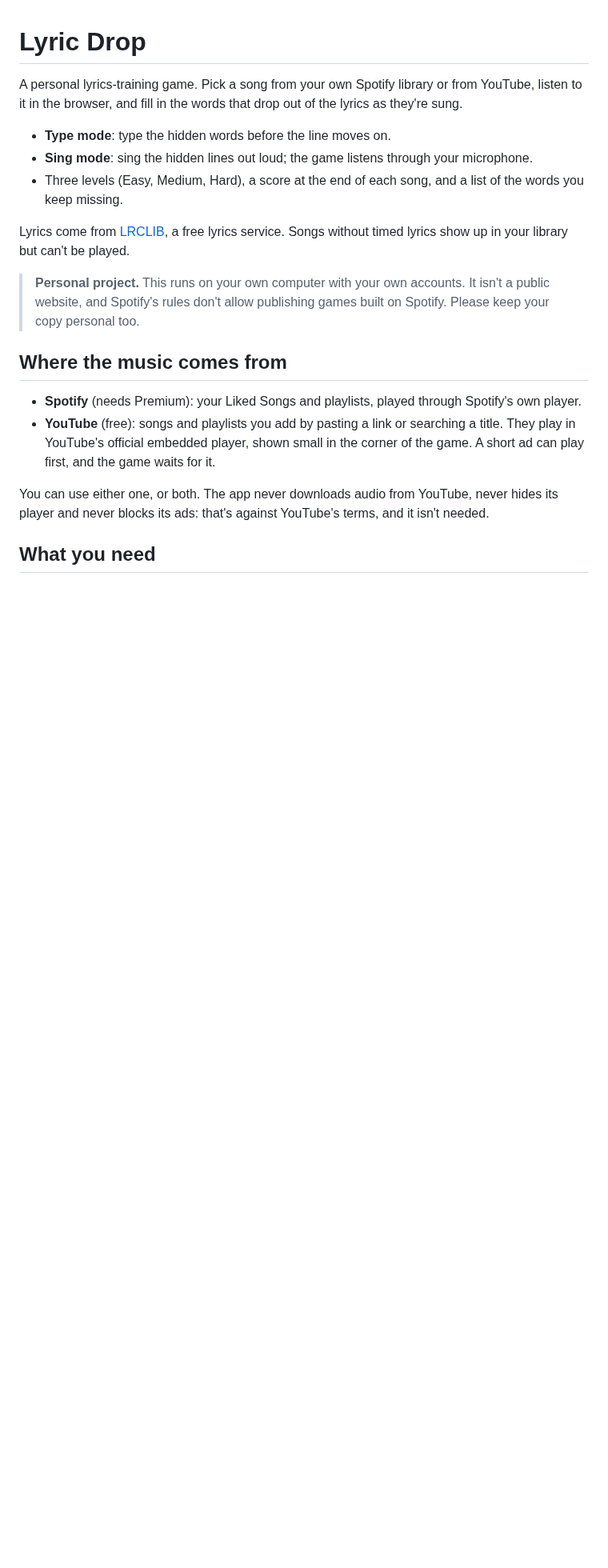
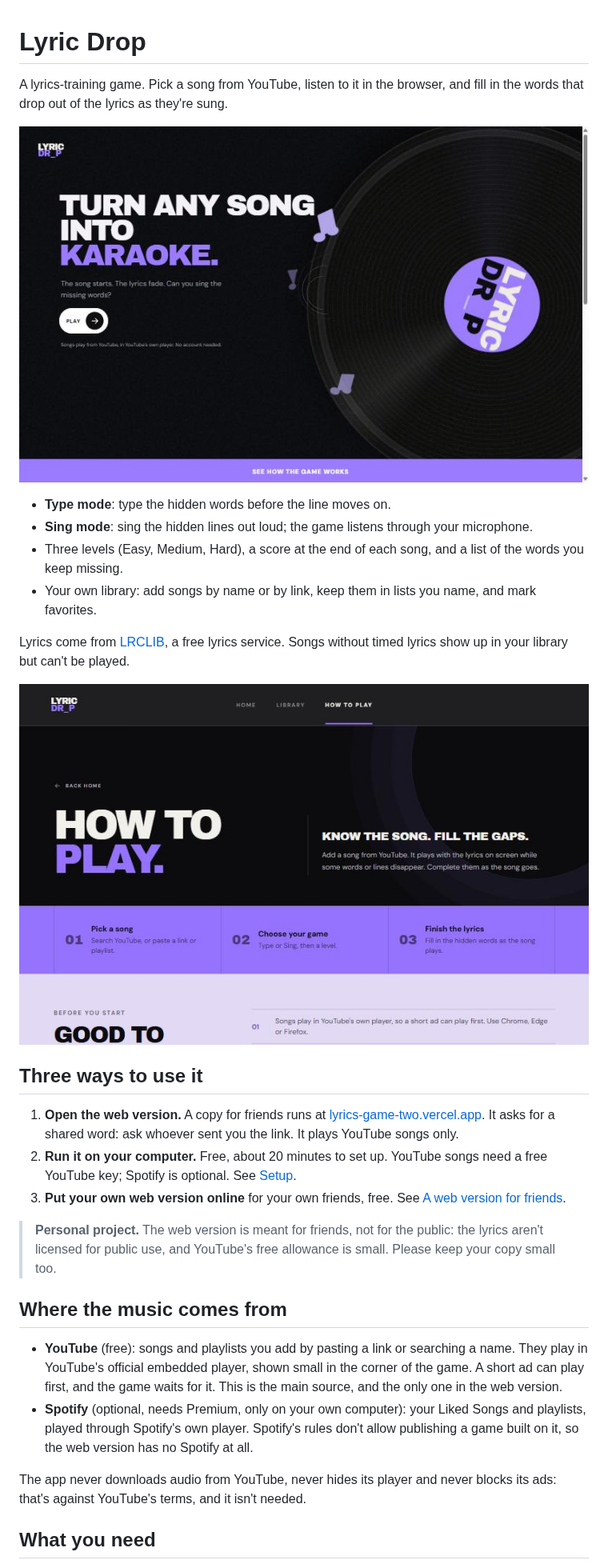
Before and after one commit to amayouriol/lyrics-game, a Markdown page: README.md, the part around one of its changes. Shown at 80% size. Drawn GitHub-style; pictures changed too: docs/images/how-to-play.jpg (added), docs/images/start-page.jpg (added); blank space fills up the shorter version.

Commit message:
README: YouTube first, Spotify optional, the web version, and screenshots
Co-Authored-By: Claude Sonnet 5.5 <noreply@anthropic.com>

```diff
--- a/README.md
+++ b/README.md
@@ -1,21 +1,32 @@
 # Lyric Drop
 
-A personal lyrics-training game. Pick a song from your own Spotify library or from YouTube, listen to it in the browser, and fill in the words that drop out of the lyrics as they're sung.
+A lyrics-training game. Pick a song from YouTube, listen to it in the browser, and fill in the words that drop out of the lyrics as they're sung.
+
+![The Lyric Drop start page](docs/images/start-page.jpg)
 
 - **Type mode**: type the hidden words before the line moves on.
 - **Sing mode**: sing the hidden lines out loud; the game listens through your microphone.
 - Three levels (Easy, Medium, Hard), a score at the end of each song, and a list of the words you keep missing.
+- Your own library: add songs by name or by link, keep them in lists you name, and mark favorites.
 
 Lyrics come from [LRCLIB](https://lrclib.net), a free lyrics service. Songs without timed lyrics show up in your library but can't be played.
 
-> **Personal project.** This runs on your own computer with your own accounts. It isn't a public website, and Spotify's rules don't allow publishing games built on Spotify. Please keep your copy personal too.
+![The How to play page](docs/images/how-to-play.jpg)
+
+## Three ways to use it
+
+1. **Open the web version.** A copy for friends runs at [lyrics-game-two.vercel.app](https://lyrics-game-two.vercel.app). It asks for a shared word: ask whoever sent you the link. It plays YouTube songs only.
+2. **Run it on your computer.** Free, about 20 minutes to set up. YouTube songs need a free YouTube key; Spotify is optional. See [Setup](#setup-once).
+3. **Put your own web version online** for your own friends, free. See [A web version for friends](#a-web-version-for-friends-optional).
+
+> **Personal project.** The web version is meant for friends, not for the public: the lyrics aren't licensed for public use, and YouTube's free allowance is small. Please keep your copy small too.
 
 ## Where the music comes from
 
-- **Spotify** (needs Premium): your Liked Songs and playlists, played through Spotify's own player.
-- **YouTube** (free): songs and playlists you add by pasting a link or searching a title. They play in YouTube's official embedded player, shown small in the corner of the game. A short ad can play first, and the game waits for it.
+- **YouTube** (free): songs and playlists you add by pasting a link or searching a name. They play in YouTube's official embedded player, shown small in the corner of the game. A short ad can play first, and the game waits for it. This is the main source, and the only one in the web version.
+- **Spotify** (optional, needs Premium, only on your own computer): your Liked Songs and playlists, played through Spotify's own player. Spotify's rules don't allow publishing a game built on it, so the web version has no Spotify at all.
 
-You can use either one, or both. The app never downloads audio from YouTube, never hides its player and never blocks its ads: that's against YouTube's terms, and it isn't needed.
+The app never downloads audio from YouTube, never hides its player and never blocks its ads: that's against YouTube's terms, and it isn't needed.
 
 ## What you need
 
```
Also changed, not shown: other parts of README.md (+33 -29 lines).
